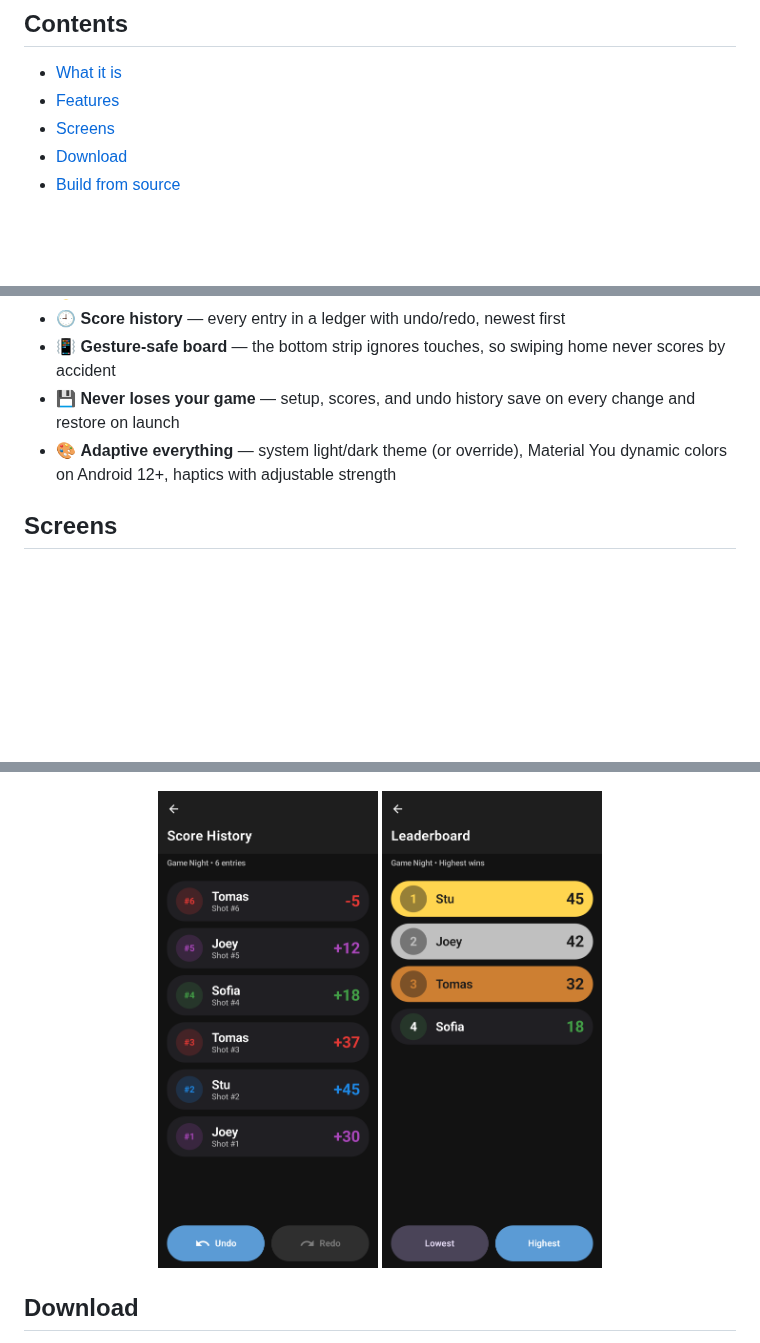
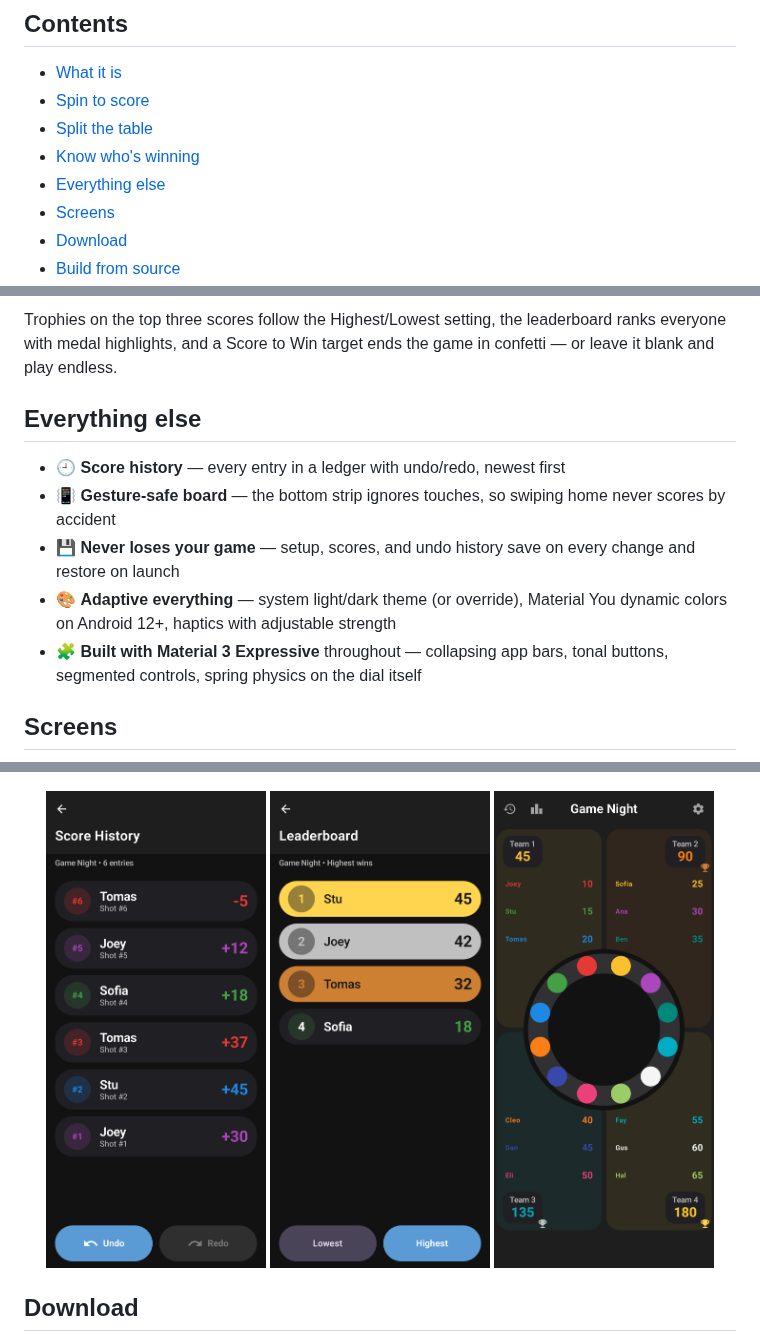
Before and after one commit to hannad4/score-orbit, a Markdown page: README.md, 3 parts joined by grey strips. Drawn GitHub-style; pictures changed too: docs/shots/teams.png (added); blank space fills up the shorter version.

```diff
--- a/README.md
+++ b/README.md
@@ -16,7 +16,10 @@ Ring scorekeeper for game night — spin to score.
 ## Contents
 
 - [What it is](#what-it-is)
-- [Features](#features)
+- [Spin to score](#spin-to-score)
+- [Split the table](#split-the-table)
+- [Know who's winning](#know-whos-winning)
+- [Everything else](#everything-else)
 - [Screens](#screens)
 - [Download](#download)
 - [Build from source](#build-from-source)
@@ -41,7 +51,12 @@ Paper scorekeeping means hunting for a pen, doing arithmetic between turns, and
+Trophies on the top three scores follow the Highest/Lowest setting, the leaderboard ranks everyone with medal highlights, and a Score to Win target ends the game in confetti — or leave it blank and play endless.
+
+## Everything else
+
 - 🕘 **Score history** — every entry in a ledger with undo/redo, newest first
 - 📳 **Gesture-safe board** — the bottom strip ignores touches, so swiping home never scores by accident
 - 💾 **Never loses your game** — setup, scores, and undo history save on every change and restore on launch
 - 🎨 **Adaptive everything** — system light/dark theme (or override), Material You dynamic colors on Android 12+, haptics with adjustable strength
+- 🧩 **Built with Material 3 Expressive** throughout — collapsing app bars, tonal buttons, segmented controls, spring physics on the dial itself
 
 ## Screens
 
@@ -53,6 +68,7 @@ Paper scorekeeping means hunting for a pen, doing arithmetic between turns, and
 <p align="center">
   <img src="docs/shots/history.png" width="220" alt="Score history">
   <img src="docs/shots/leaderboard.png" width="220" alt="Leaderboard">
+  <img src="docs/shots/teams.png" width="220" alt="Teams">
 </p>
 
 ## Download
```
Also changed, not shown: other parts of README.md (+15 -8 lines), docs/shots/hero-race.png (added), docs/shots/hero-score.png (added), docs/shots/hero-teams.png (added).
